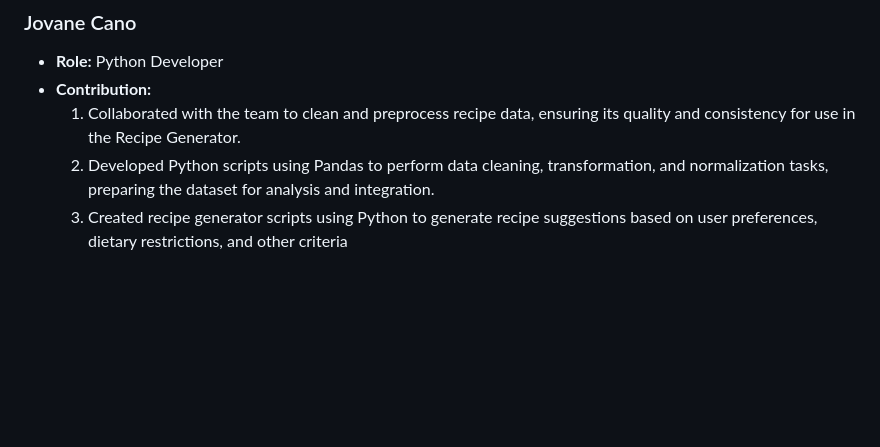
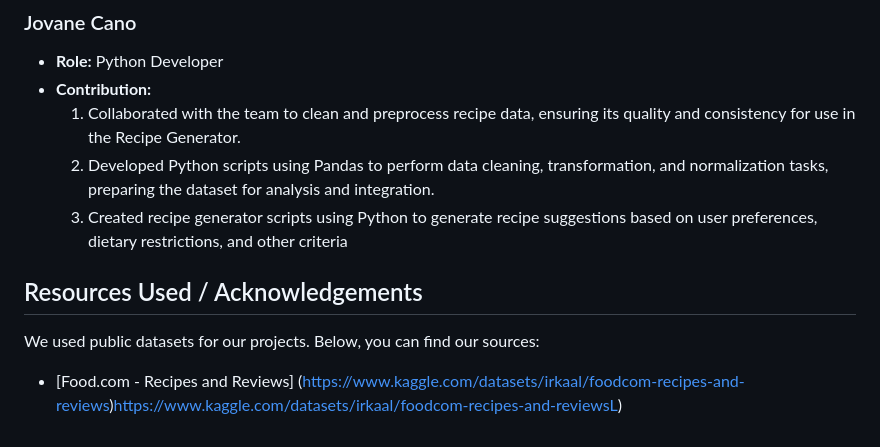
Before and after one commit to cjcheatham/Artisan_Al, a Markdown page: README.md, the part around the change. GitHub-like rendering; blank space fills up the shorter version.

```diff
--- a/README.md
+++ b/README.md
@@ -57,3 +57,7 @@ To get started with our ArtisanAl Recipe Generator, simply
     1. Collaborated with the team to clean and preprocess recipe data, ensuring its quality and consistency for use in the Recipe Generator.
     2. Developed Python scripts using Pandas to perform data cleaning, transformation, and normalization tasks, preparing the dataset for analysis and integration.
     3. Created recipe generator scripts using Python to generate recipe suggestions based on user preferences, dietary restrictions, and other criteria
+
+## Resources Used / Acknowledgements
+We used public datasets for our projects. Below, you can find our sources:
+- [Food.com - Recipes and Reviews] (https://www.kaggle.com/datasets/irkaal/foodcom-recipes-and-reviews)https://www.kaggle.com/datasets/irkaal/foodcom-recipes-and-reviewsL)
```
